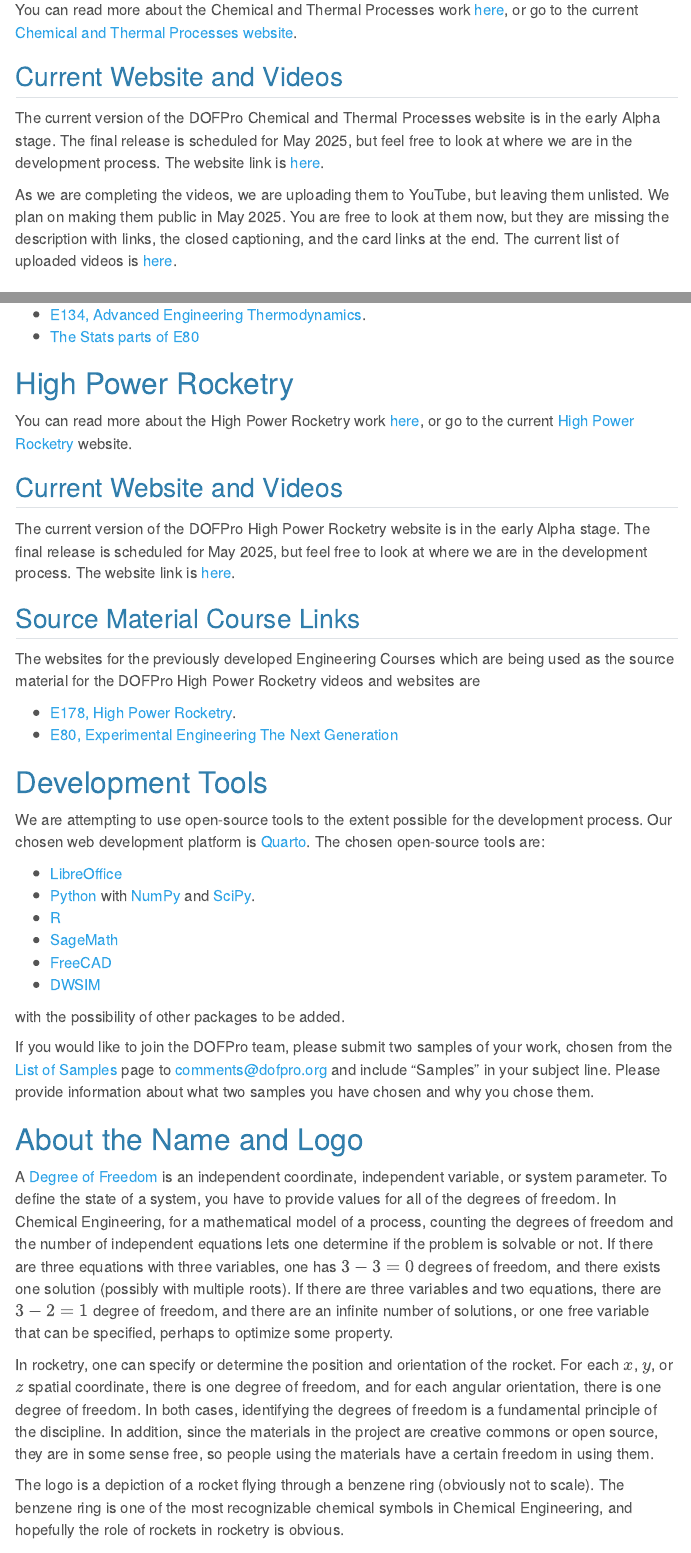
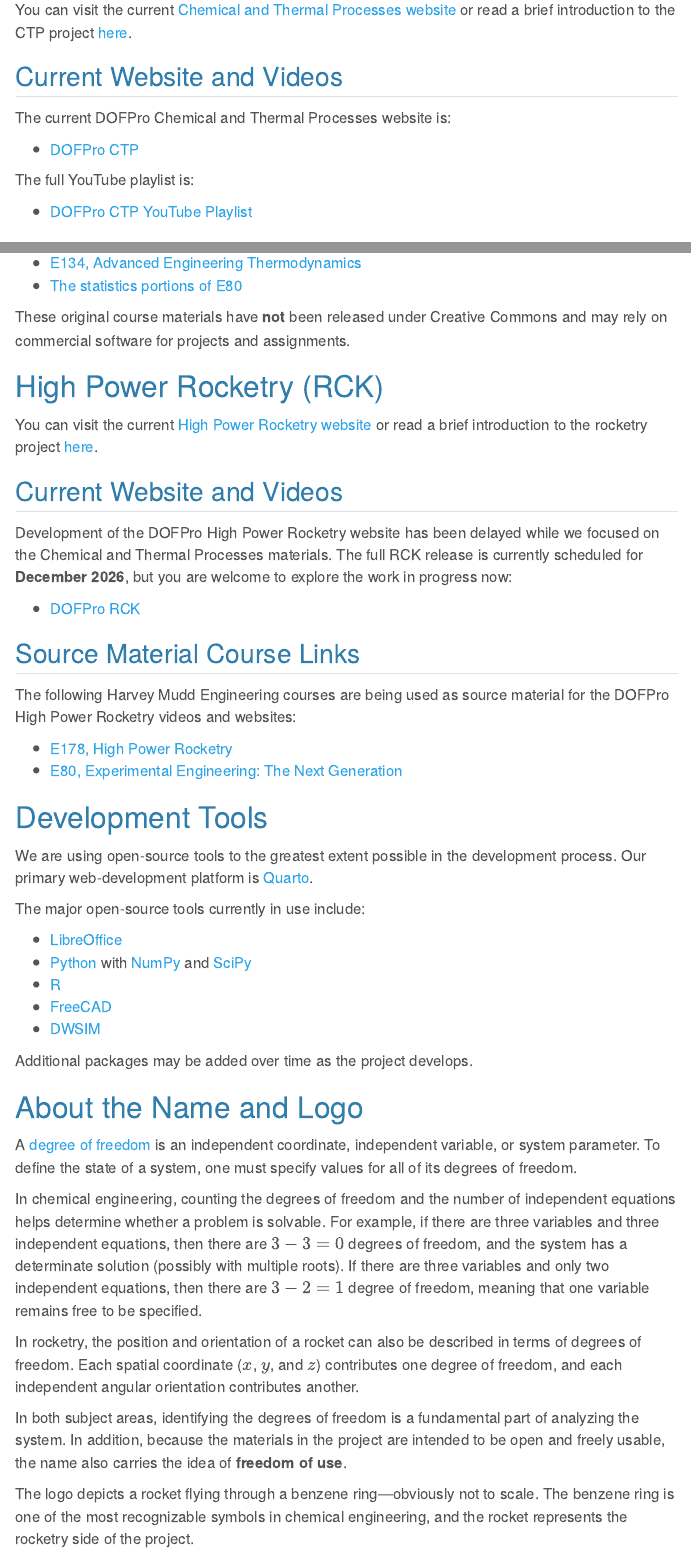
Before and after one commit to DOFProGuru/DOFProGuru.github.io, a Quarto document (index.qmd): the page in a window 1100 px wide, from 330 px down before the commit and from 480 px down after it, so that both start at the same text, and a second part further down, joined at a grey line. Rendered offline with R 4.5, knitr and Pandoc in place of Quarto, with nearby package versions; menus at the side of the page are left out.

Commit message:
Fix begging (#11)
* Update index.qmd

See title

* Made changes

Launch version of the site.

```diff
--- a/ChemE.qmd
+++ b/ChemE.qmd
@@ -3,7 +3,7 @@ title: "Chemical and Thermal Processes"
 author: "DOFPro group"
 ---
 
-# Introduction
+# Chemical and Thermal Processes (CTP)
 
-Chemical and Thermal Processes starts with the basics of stoichiometry and thermodynamics as covered in many Introduction to Chemical Engineering courses. It continues with topics typically covered in an advanced Engineering Thermodynamics course and in a Chemical Reactor Engineering course. The course material tied to copyrighted texts and commercial software was developed over a number of years, but development accelerated during the end of the 2019/2020 academic year, and the 2020/2021 academic year. During this time, the COVID pandemic forced the need for remote and asynchronous instruction for students stuck at home in almost every state in the United States and other countries throughout the world.
+The **Chemical and Thermal Processes (CTP)** portion of DOFPro provides open educational materials covering topics commonly taught in:
 
@@ -10,11 +13,9 @@ Chemical and Thermal Processes starts with the basics of stoichiometry and therm
 
-The existing course websites, with links to the videos, are:
+The material includes videos, worked examples, and supporting web pages built using open-source tools.
 
-  * [E82, Chemical and Thermal Processes](https://pages.hmc.edu/spjut/E82/index.md.html)
-  * [E133, Chemical Reaction Engineering](https://pages.hmc.edu/spjut/E133/index.md.html)
-  * [E134, Advanced Engineering Thermodynamics](https://pages.hmc.edu/spjut/E134/index.md.html)
-  * [The Stats parts of E80](https://hmc-e80.github.io/lectures/#week-2-statistics-for-experiments)
+👉 **Visit the full CTP site:**
+[https://dofpro.org/CTP/](https://dofpro.org/CTP/)
 
-We are planning on rescripting and reshooting all of the videos, reorganizing and rewriting the websites, and converting all of the examples, problem sets, projects, and solutions to creative commons and open-source software.
+## Origins of the Material
 
-The link to the [Chemical and Thermal Processes website](https://dofpro.org/CTP/) is [here](https://dofpro.org/CTP/). It is currently a very rough skeletal outline but will see rapid development over the next several months.
+The CTP materials were originally developed for the following Harvey Mudd College courses:
@@ -20,0 +28,2 @@ The link to the [Chemical and Thermal Processes website](https://dofpro.org/CTP/
+The original course materials relied on copyrighted textbooks and commercial software.
+For DOFPro they were **rewritten, reorganized, and converted to Creative Commons and open-source tools**.
--- a/Rocketry.qmd
+++ b/Rocketry.qmd
@@ -1,12 +1,31 @@
 ---
-title: "Rocketry"
+title: "High Power Rocketry"
 author: "DOFPro group"
 ---
 
-# Introduction
+# High Power Rocketry (RCK)
 
-The High Power Rocketry materials were developed for the Harvey Mudd course [E178, High Power Rocketry](https://pages.hmc.edu/spjut/AdvRoc/index.md.html). This course grew out of the rocketry version of [E80, Experimental Engineering](https://pages.hmc.edu/spjut/NewE80/) which ran from Spring 2008 through Spring 2016. The course was converted to underwater autonomous vehicles for Spring 2017. The current E80 website is linked [here](https://hmc-e80.github.io/).
+The **High Power Rocketry (RCK)** portion of DOFPro provides open educational materials on the design, analysis, and construction of high-power rockets.
 
-For the Degrees of Freedom version, we are converting the website from being oriented as a course to being a tutorial on High Power Rocketry as defined in [NFPA 1127](https://www.nfpa.org/codes-and-standards/1/nfpa-1/2/nfpa-1127) and by \[TRA\](<https://www.tripoli.org/>) and \[NAR\](<https://www.nar.org/>). The extensive code base in MATLAB is being rewritten in Python with NumPy and SciPy. The Mathematica code base is being rewritten in SageMath. The Microsoft Excel spreadsheets are being converted to LibreOffice. The RockSim models have all been converted to Open Rocket. The extensive SolidWorks files are all being converted to FreeCAD. We haven't yet forund a good alternative for LabVIEW. Any copyrighted references are being replaced with creative commons or other open source references. We will also be filming instructional videos as well as converting the existing rocket construction web pages.
+👉 Visit the full rocketry site here:
+[https://dofpro.org/RCK/](https://dofpro.org/RCK/)
 
-The link to the [High Power Rocketry website](https://dofpro.org/RCK/) is [here](https://dofpro.org/RCK/). It is currently a very rough skeletal outline but it will see rapid development over the next several months.
+# Origins of the Material
+
+The High Power Rocketry materials were originally developed for the Harvey Mudd College course
+[E178, High Power Rocketry](https://pages.hmc.edu/spjut/AdvRoc/index.md.html).
+
+That course grew out of the rocketry version of
+[E80, Experimental Engineering](https://pages.hmc.edu/spjut/NewE80/), which ran from **Spring 2008 through Spring 2016**. Beginning in Spring 2017 the E80 course was converted to a project based on **underwater autonomous vehicles**. The current E80 site is available [here](https://hmc-e80.github.io/).
+
+# DOFPro Version
+
+For DOFPro, the material is being converted from a **course website** into a **self-contained tutorial on High Power Rocketry** as defined by:
+
+- [NFPA 1127 — Code for High Power Rocketry](https://www.nfpa.org/codes-and-standards/1/nfpa-1/2/nfpa-1127)
+- [Tripoli Rocketry Association (TRA)](https://www.tripoli.org/)
+- [National Association of Rocketry (NAR)](https://www.nar.org/)
+
+The original course relied heavily on proprietary tools. As part of the DOFPro project, these materials are being converted to **open-source tools** wherever possible.
+
+Examples include:
@@ -12,0 +43,5 @@ The link to the [High Power Rocketry website](https://dofpro.org/RCK/) is [here]
+- replacing copyrighted references with **Creative Commons or open-source materials**
+- recording **instructional videos**
+- converting the existing rocket construction web pages into DOFPro format
+
+The videos have already been filmed but have not yet been fully edited.
--- a/_quarto.yml
+++ b/_quarto.yml
@@ -19,8 +19,6 @@ website:
           text: Intro
         - href: https://dofpro.org/RCK/
           text: Website
-      - href: samples.qmd
-        text: Samples
 
 
 format:
--- a/index.qmd
+++ b/index.qmd
@@ -9,2 +10 @@ The Degrees of Freedom Project (DOFPro) was founded to take previously developed
 
-You can read more about the Chemical and Thermal Processes work [here](ChemE.qmd), or go to the current [Chemical and Thermal Processes website](https://dofpro.org/CTP/).
@@ -11,9 +18,14 @@ You can read more about the Chemical and Thermal Processes work [here](ChemE.qmd
+You can visit the current [Chemical and Thermal Processes website](https://dofpro.org/CTP/) or read a brief introduction to the CTP project [here](ChemE.qmd).
 
 ## Current Website and Videos
 
-The current version of the DOFPro Chemical and Thermal Processes website is in the early Alpha stage. The final release is scheduled for May 2025, but feel free to look at where we are in the development process. The website link is [here](https://dofpro.org/CTP/).
+The current DOFPro Chemical and Thermal Processes website is:
 
-As we are completing the videos, we are uploading them to YouTube, but leaving them unlisted. We plan on making them public in May 2025. You are free to look at them now, but they are missing the description with links, the closed captioning, and the card links at the end. The current list of uploaded videos is [here](https://dofpro.org/CTP/basics/intro/CurrentVideoList.html).
+- [DOFPro CTP](https://dofpro.org/CTP/)
+
+The full YouTube playlist is:
+
+- [DOFPro CTP YouTube Playlist](https://www.youtube.com/playlist?list=PLf9RV6P-qIdDY3hgaCRIyv5ntljNfyENk)
 
 ## Source Material Course Links
 
@@ -24,2 +33,0 @@ The websites for the previously developed Engineering Courses which are being us
-* [E134, Advanced Engineering Thermodynamics](https://pages.hmc.edu/spjut/E134/index.md.html).
-* [The Stats parts of E80](https://hmc-e80.github.io/lectures/#week-2-statistics-for-experiments)
@@ -26,42 +36,47 @@ The websites for the previously developed Engineering Courses which are being us
+- [E134, Advanced Engineering Thermodynamics](https://pages.hmc.edu/spjut/E134/index.md.html)
+- [The statistics portions of E80](https://hmc-e80.github.io/lectures/#week-2-statistics-for-experiments)
 
-# High Power Rocketry
+These original course materials have **not** been released under Creative Commons and may rely on commercial software for projects and assignments.
 
-You can read more about the High Power Rocketry work  [here](Rocketry.qmd), or go to the current [High Power Rocketry](https://dofpro.org/RCK/) website.
+# High Power Rocketry (RCK)
+
+You can visit the current [High Power Rocketry website](https://dofpro.org/RCK/) or read a brief introduction to the rocketry project [here](Rocketry.qmd).
 
 ## Current Website and Videos
 
-The current version of the DOFPro High Power Rocketry website is in the early Alpha stage. The final release is scheduled for May 2025, but feel free to look at where we are in the development process. The website link is [here](https://dofpro.org/RCK/).
+Development of the DOFPro High Power Rocketry website has been delayed while we focused on the Chemical and Thermal Processes materials. The full RCK release is currently scheduled for **December 2026**, but you are welcome to explore the work in progress now:
+
+- [DOFPro RCK](https://dofpro.org/RCK/)
 
 ## Source Material Course Links
 
-The websites for the previously developed Engineering Courses which are being used as the source material for the DOFPro High Power Rocketry videos and websites are
+The following Harvey Mudd Engineering courses are being used as source material for the DOFPro High Power Rocketry videos and websites:
 
-* [E178, High Power Rocketry](https://pages.hmc.edu/spjut/AdvRoc/index.md.html).
-* [E80, Experimental Engineering The Next Generation](https://pages.hmc.edu/spjut/NewE80/)
+- [E178, High Power Rocketry](https://pages.hmc.edu/spjut/AdvRoc/index.md.html)
+- [E80, Experimental Engineering: The Next Generation](https://pages.hmc.edu/spjut/NewE80/)
 
 # Development Tools
 
-We are attempting to use open-source tools to the extent possible for the development process. Our chosen web development platform is [Quarto](https://quarto.org/). The chosen open-source tools are:
+We are using open-source tools to the greatest extent possible in the development process. Our primary web-development platform is [Quarto](https://quarto.org/).
 
-  * [LibreOffice](https://www.libreoffice.org/)
-  * [Python](https://www.python.org/) with [NumPy](https://numpy.org/) and [SciPy](https://scipy.org/).
-  * [R](https://www.r-project.org/)
-  * [SageMath](https://www.sagemath.org/)
-  * [FreeCAD](https://www.freecad.org/)
-  * [DWSIM](https://dwsim.org/)
+The major open-source tools currently in use include:
 
-with the possibility of other packages to be added.
+- [LibreOffice](https://www.libreoffice.org/)
+- [Python](https://www.python.org/) with [NumPy](https://numpy.org/) and [SciPy](https://scipy.org/)
+- [R](https://www.r-project.org/)
+- [FreeCAD](https://www.freecad.org/)
+- [DWSIM](https://dwsim.org/)
 
-
-
-
-
-If you would like to join the DOFPro team, please submit two samples of your work, chosen from the [List of Samples](samples.qmd) page to [comments\@dofpro.org](mailto:comments\@dofpro.org?subject="Samples") and include "Samples" in your subject line. Please provide information about what two samples you have chosen and why you chose them.
+Additional packages may be added over time as the project develops.
 
 # About the Name and Logo
 
-A [Degree of Freedom](https://en.wikipedia.org/wiki/Degrees_of_freedom) is an independent coordinate,  independent variable, or system parameter. To define the state of a system, you have to provide values for all of the degrees of freedom. In Chemical Engineering, for a mathematical model of a process, counting the degrees of freedom and the number of independent equations lets one determine if the problem is solvable or not. If there are three equations with three variables, one has $3 - 3 = 0$ degrees of freedom, and there exists one solution (possibly with multiple roots). If there are three variables and two equations, there are $3 - 2 = 1$ degree of freedom, and there are an infinite number of solutions, or one free variable that can be specified, perhaps to optimize some property.
+A [degree of freedom](https://en.wikipedia.org/wiki/Degrees_of_freedom) is an independent coordinate, independent variable, or system parameter. To define the state of a system, one must specify values for all of its degrees of freedom.
 
-In rocketry, one can specify or determine the position and orientation of the rocket. For each $x$, $y$, or $z$ spatial coordinate, there is one degree of freedom, and for each angular orientation, there is one degree of freedom. In both cases, identifying the degrees of freedom is a fundamental principle of the discipline. In addition, since the materials in the project are creative commons or open source, they are in some sense free, so people using the materials have a certain freedom in using them.
+In chemical engineering, counting the degrees of freedom and the number of independent equations helps determine whether a problem is solvable. For example, if there are three variables and three independent equations, then there are $3 - 3 = 0$ degrees of freedom, and the system has a determinate solution (possibly with multiple roots). If there are three variables and only two independent equations, then there are $3 - 2 = 1$ degree of freedom, meaning that one variable remains free to be specified.
 
-The logo is a depiction of a rocket flying through a benzene ring (obviously not to scale). The benzene ring is one of the most recognizable chemical symbols in Chemical Engineering, and hopefully the role of rockets in rocketry is obvious.
+In rocketry, the position and orientation of a rocket can also be described in terms of degrees of freedom. Each spatial coordinate ($x$, $y$, and $z$) contributes one degree of freedom, and each independent angular orientation contributes another.
+
+In both subject areas, identifying the degrees of freedom is a fundamental part of analyzing the system. In addition, because the materials in the project are intended to be open and freely usable, the name also carries the idea of **freedom of use**.
+
+The logo depicts a rocket flying through a benzene ring—obviously not to scale. The benzene ring is one of the most recognizable symbols in chemical engineering, and the rocket represents the rocketry side of the project.
```
Also changed, not shown: help/index.qmd (+2 -1 lines), samples.qmd (+3 -1 lines), ChemE.qmd (9 more changed lines), Rocketry.qmd (11 more changed lines), index.qmd (18 more changed lines).
